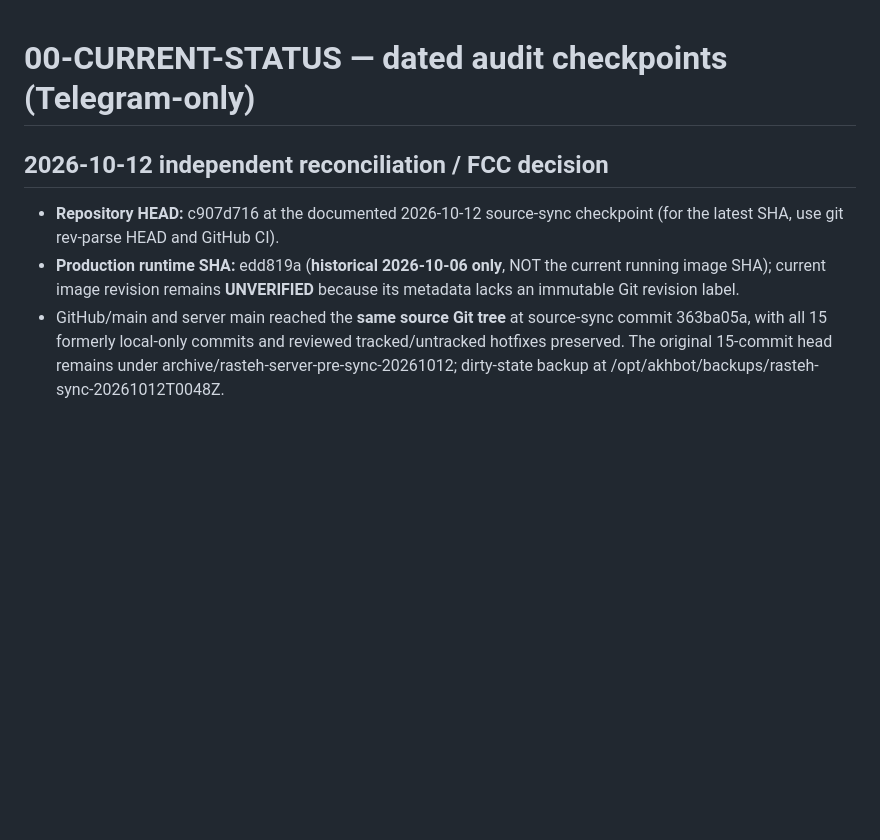
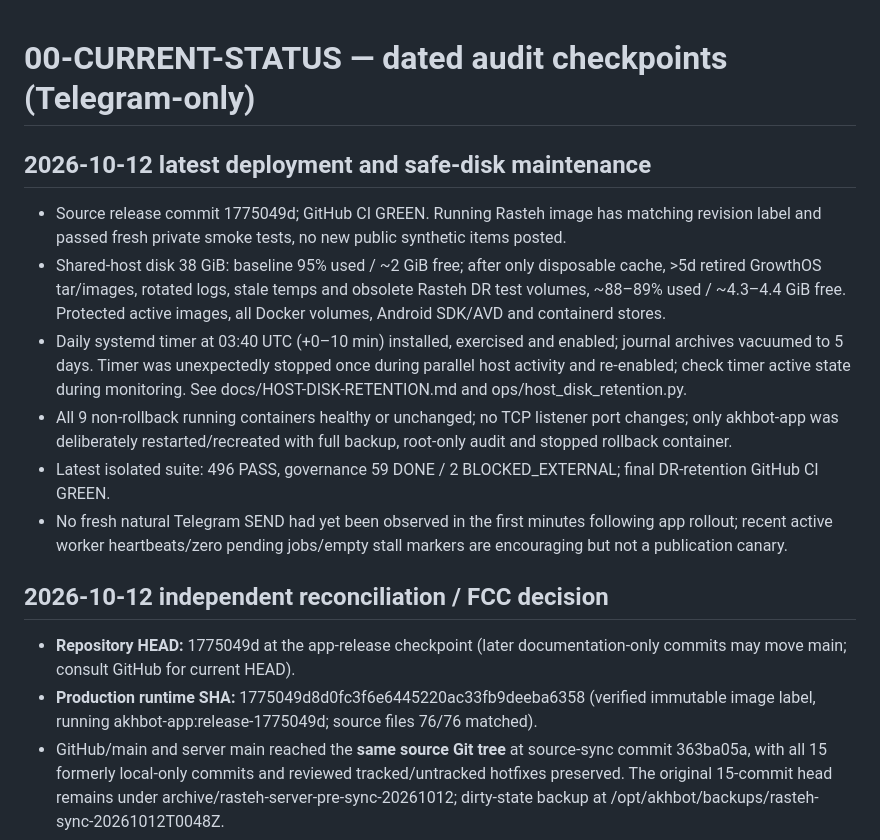
Before and after one commit to DashSaman/akh-bot, a Markdown page: docs/00-CURRENT-STATUS.md, the part around the change. Rendered like a GitHub page; blank space fills up the shorter version.

```diff
--- a/docs/00-CURRENT-STATUS.md
+++ b/docs/00-CURRENT-STATUS.md
@@ -1,8 +1,16 @@
 # 00-CURRENT-STATUS — dated audit checkpoints (Telegram-only)
 
+## 2026-10-12 latest deployment and safe-disk maintenance
+- Source release commit 1775049d; GitHub CI GREEN. Running Rasteh image has matching revision label and passed fresh private smoke tests, no new public synthetic items posted.
+- Shared-host disk 38 GiB: baseline 95% used / ~2 GiB free; after only disposable cache, >5d retired GrowthOS tar/images, rotated logs, stale temps and obsolete Rasteh DR test volumes, ~88–89% used / ~4.3–4.4 GiB free. Protected active images, all Docker volumes, Android SDK/AVD and containerd stores.
+- Daily systemd timer at 03:40 UTC (+0–10 min) installed, exercised and enabled; journal archives vacuumed to 5 days. Timer was unexpectedly stopped once during parallel host activity and re-enabled; check timer active state during monitoring. See docs/HOST-DISK-RETENTION.md and ops/host_disk_retention.py.
+- All 9 non-rollback running containers healthy or unchanged; no TCP listener port changes; only akhbot-app was deliberately restarted/recreated with full backup, root-only audit and stopped rollback container.
+- Latest isolated suite: 496 PASS, governance 59 DONE / 2 BLOCKED_EXTERNAL; final DR-retention GitHub CI GREEN.
+- No fresh natural Telegram SEND had yet been observed in the first minutes following app rollout; recent active worker heartbeats/zero pending jobs/empty stall markers are encouraging but not a publication canary.
+
 ## 2026-10-12 independent reconciliation / FCC decision
-- **Repository HEAD:** c907d716 at the documented 2026-10-12 source-sync checkpoint (for the latest SHA, use git rev-parse HEAD and GitHub CI).
-- **Production runtime SHA:** edd819a (**historical 2026-10-06 only**, NOT the current running image SHA); current image revision remains **UNVERIFIED** because its metadata lacks an immutable Git revision label.
+- **Repository HEAD:** 1775049d at the app-release checkpoint (later documentation-only commits may move main; consult GitHub for current HEAD).
+- **Production runtime SHA:** 1775049d8d0fc3f6e6445220ac33fb9deeba6358 (verified immutable image label, running akhbot-app:release-1775049d; source files 76/76 matched).
 - GitHub/main and server main reached the **same source Git tree** at source-sync commit 363ba05a, with all 15 formerly local-only commits and reviewed tracked/untracked hotfixes preserved. The original 15-commit head remains under archive/rasteh-server-pre-sync-20261012; dirty-state backup at /opt/akhbot/backups/rasteh-sync-20261012T0048Z.
 - GitHub CI for 363ba05a: **GREEN** (test and Docker jobs). Isolated worktree suite: **483 passed**; governance: **59 DONE / 2 BLOCKED_EXTERNAL**.
 - This is **source parity**, not proof of the *running Docker image SHA*: the existing akhbot-app:liveblog-20261009 image is healthy but has no immutable Git revision label. No service restart/deployment took place as part of this source reconciliation.
```
Also changed, not shown: docs/HOST-DISK-RETENTION.md (+33 -0 lines).
